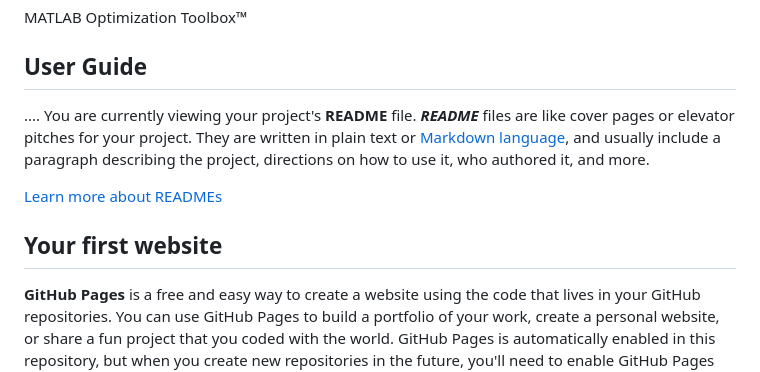
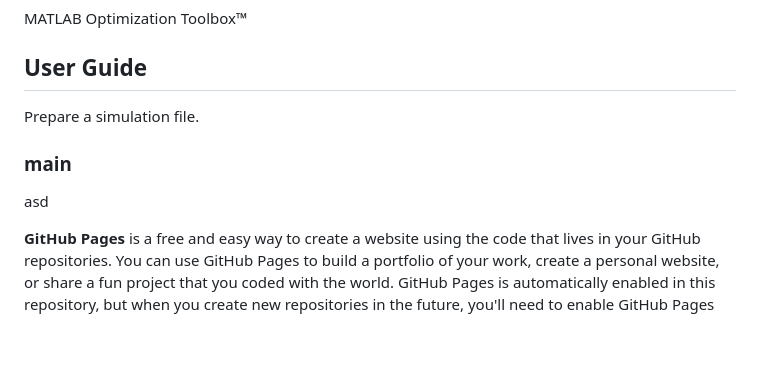
Before and after one commit to abcdvvvv/Automatic-distillation-sequence-synthesis-framework, a Markdown page: README.md, the part around the change. GitHub-like rendering; blank space fills up the shorter version.

```diff
--- a/README.md
+++ b/README.md
@@ -12,12 +12,11 @@ MATLAB Optimization Toolbox™
 
 ## User Guide
 
-....
-You are currently viewing your project's **README** file. **_README_** files are like cover pages or elevator pitches for your project. They are written in plain text or [Markdown language](https://guides.github.com/features/mastering-markdown/), and usually include a paragraph describing the project, directions on how to use it, who authored it, and more.
+Prepare a simulation file.
 
-[Learn more about READMEs](https://help.github.com/en/articles/about-readmes)
+### main
 
-## Your first website
+asd
 
 **GitHub Pages** is a free and easy way to create a website using the code that lives in your GitHub repositories. You can use GitHub Pages to build a portfolio of your work, create a personal website, or share a fun project that you coded with the world. GitHub Pages is automatically enabled in this repository, but when you create new repositories in the future, you'll need to enable GitHub Pages manually to launch your site.
 
```
